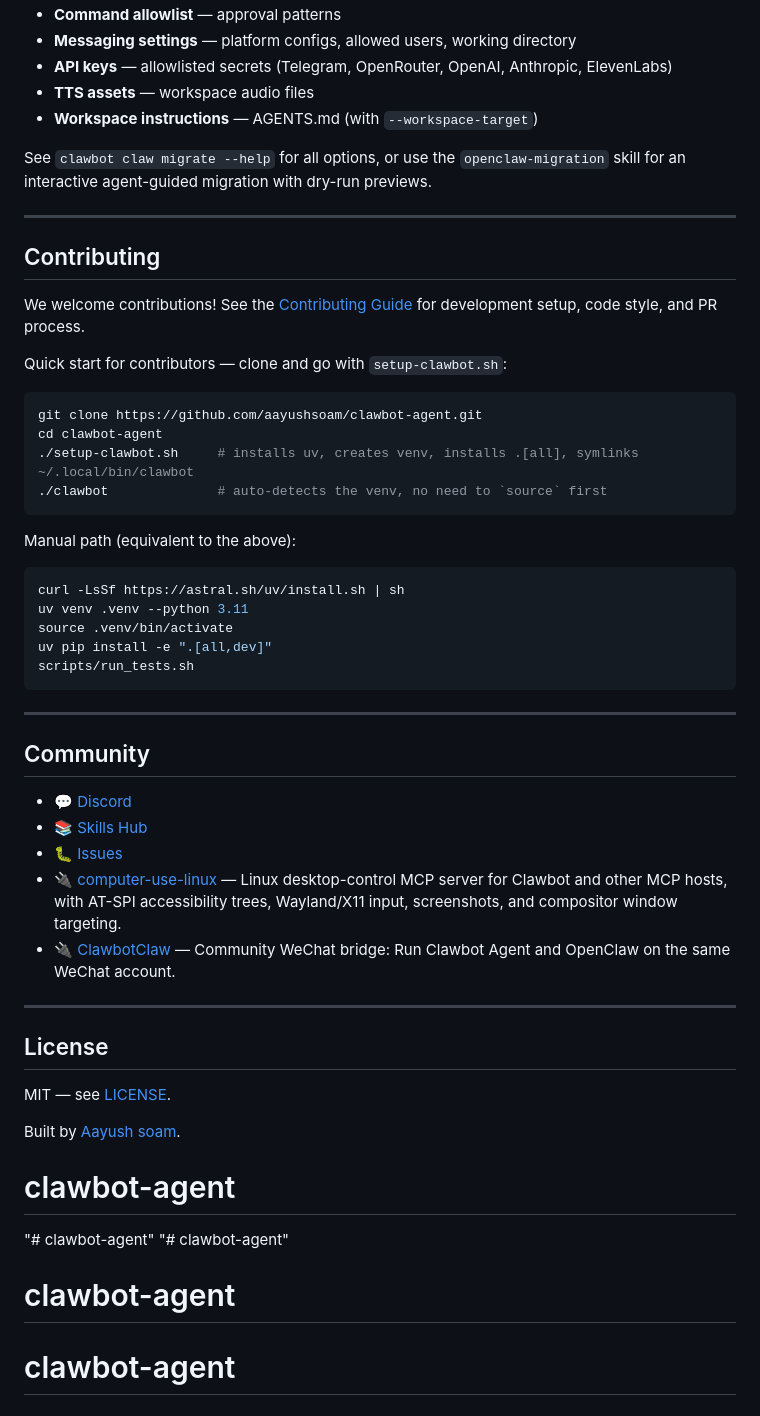
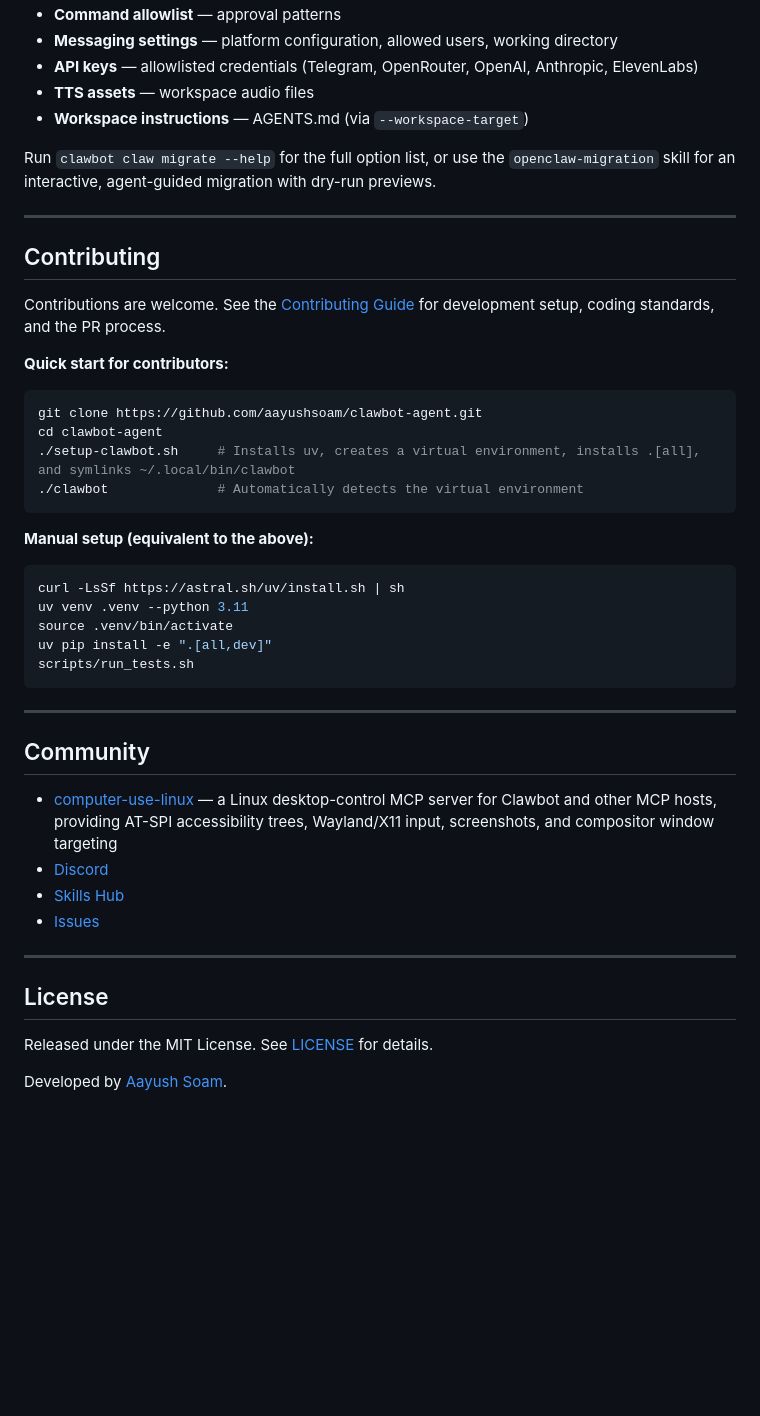
Before and after one commit to aayushsoam/clawbot-agent, a Markdown page: README.md, the part around one of its changes. Drawn GitHub-style; blank space fills up the shorter version.

````diff
--- a/README.md
+++ b/README.md
@@ -181,27 +172,27 @@ What gets imported:
 - **Command allowlist** — approval patterns
-- **Messaging settings** — platform configs, allowed users, working directory
-- **API keys** — allowlisted secrets (Telegram, OpenRouter, OpenAI, Anthropic, ElevenLabs)
+- **Messaging settings** — platform configuration, allowed users, working directory
+- **API keys** — allowlisted credentials (Telegram, OpenRouter, OpenAI, Anthropic, ElevenLabs)
 - **TTS assets** — workspace audio files
-- **Workspace instructions** — AGENTS.md (with `--workspace-target`)
+- **Workspace instructions** — AGENTS.md (via `--workspace-target`)
 
-See `clawbot claw migrate --help` for all options, or use the `openclaw-migration` skill for an interactive agent-guided migration with dry-run previews.
+Run `clawbot claw migrate --help` for the full option list, or use the `openclaw-migration` skill for an interactive, agent-guided migration with dry-run previews.
 
 ---
 
 ## Contributing
 
-We welcome contributions! See the [Contributing Guide](https://clawbot-agent.aayushsoam.com/docs/developer-guide/contributing) for development setup, code style, and PR process.
+Contributions are welcome. See the [Contributing Guide](https://clawbot-agent.vercel.app/docs/developer-guide/contributing) for development setup, coding standards, and the PR process.
 
-Quick start for contributors — clone and go with `setup-clawbot.sh`:
+**Quick start for contributors:**
 
 ```bash
 git clone https://github.com/aayushsoam/clawbot-agent.git
 cd clawbot-agent
-./setup-clawbot.sh     # installs uv, creates venv, installs .[all], symlinks ~/.local/bin/clawbot
-./clawbot              # auto-detects the venv, no need to `source` first
+./setup-clawbot.sh     # Installs uv, creates a virtual environment, installs .[all], and symlinks ~/.local/bin/clawbot
+./clawbot              # Automatically detects the virtual environment
 ```
 
-Manual path (equivalent to the above):
+**Manual setup (equivalent to the above):**
 
 ```bash
 curl -LsSf https://astral.sh/uv/install.sh | sh
@@ -215,23 +206,15 @@ scripts/run_tests.sh
 
 ## Community
 
-- 💬 [Discord](https://discord.gg/Aayushsoam)
-- 📚 [Skills Hub](https://agentskills.io)
-- 🐛 [Issues](https://github.com/aayushsoam/clawbot-agent/issues)
-- 🔌 [computer-use-linux](https://github.com/avifenesh/computer-use-linux) — Linux desktop-control MCP server for Clawbot and other MCP hosts, with AT-SPI accessibility trees, Wayland/X11 input, screenshots, and compositor window targeting.
-- 🔌 [ClawbotClaw](https://github.com/aayushsoam/clawbotclaw) — Community WeChat bridge: Run Clawbot Agent and OpenClaw on the same WeChat account.
+- [computer-use-linux](https://github.com/avifenesh/computer-use-linux) — a Linux desktop-control MCP server for Clawbot and other MCP hosts, providing AT-SPI accessibility trees, Wayland/X11 input, screenshots, and compositor window targeting
+- [Discord](https://discord.gg/Aayushsoam)
+- [Skills Hub](https://agentskills.io)
+- [Issues](https://github.com/aayushsoam/clawbot-agent/issues)
 
 ---
 
 ## License
 
-MIT — see [LICENSE](LICENSE).
+Released under the MIT License. See [LICENSE](LICENSE) for details.
 
-Built by [Aayush soam](https://github.com/aayushsoam).
-# clawbot-agent
-"# clawbot-agent"
-"# clawbot-agent"
-# clawbot-agent
-
-
-# clawbot-agent
+Developed by [Aayush Soam](https://github.com/aayushsoam).
````
Also changed, not shown: other parts of README.md (+81 -90 lines).
